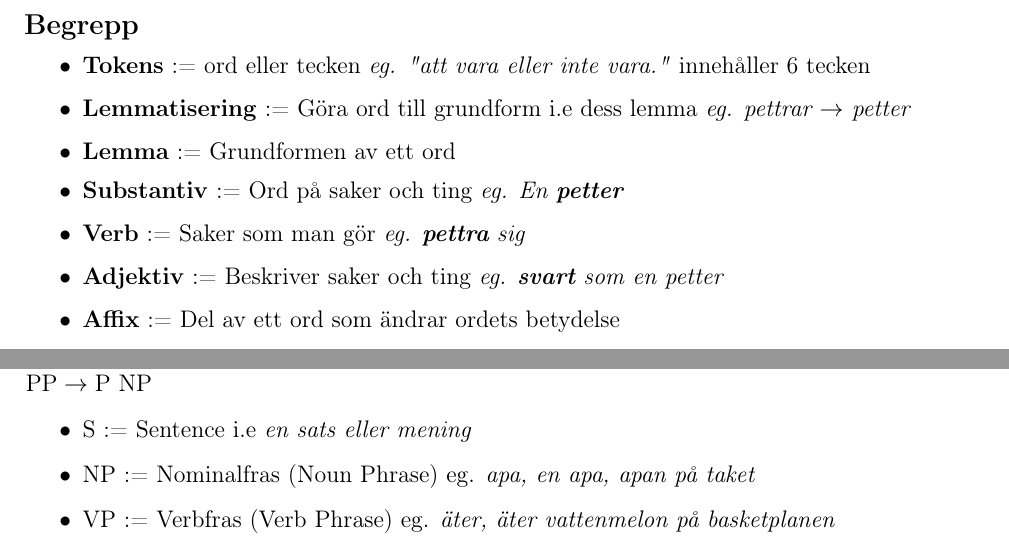
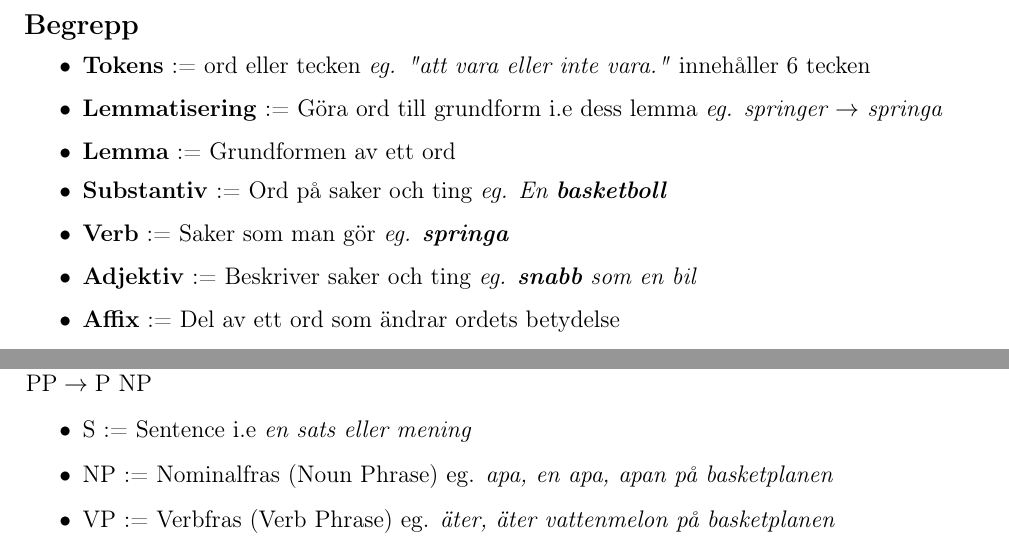
Before and after one commit to YunshanLuo/KTHAnteckningar, a LaTeX document (DD1418Språcken/main.tex): two parts of pages 1 and 2 of 23, joined at a grey line, cut so that both start at the same text. Compiled offline with pdfLaTeX.

Commit message:
tar bort olämpliga ord i anteckingarna

```diff
--- a/DD1418Språcken/main.tex
+++ b/DD1418Språcken/main.tex
@@ -38,11 +38,11 @@
 \subsection*{Begrepp}
 \begin{itemize}
     \item \textbf{Tokens} := ord eller tecken \textit{eg. "att vara eller inte vara."} innehåller 6 tecken
-    \item \textbf{Lemmatisering} := Göra ord till grundform i.e dess lemma \textit{eg. pettrar $\rightarrow$ petter}
+    \item \textbf{Lemmatisering} := Göra ord till grundform i.e dess lemma \textit{eg. springer $\rightarrow$ springa}
     \item \textbf{Lemma} := Grundformen av ett ord
-    \item \textbf{Substantiv} := Ord på saker och ting \textit{eg. En \textbf{petter}}
-    \item \textbf{Verb} := Saker som man gör \textit{eg. \textbf{pettra} sig}
-    \item \textbf{Adjektiv} := Beskriver saker och ting \textit{eg. \textbf{svart} som en petter}
+    \item \textbf{Substantiv} := Ord på saker och ting \textit{eg. En \textbf{basketboll}}
+    \item \textbf{Verb} := Saker som man gör \textit{eg. \textbf{springa}}
+    \item \textbf{Adjektiv} := Beskriver saker och ting \textit{eg. \textbf{snabb} som en bil}
     \item \textbf{Affix} := Del av ett ord som ändrar ordets betydelse
     \item \textbf{Prefix} := Affix morfemet som är början av ordet \textit{eg. \textbf{o-} i ordet \textbf{o-tydlig}}
     \item \textbf{Suffix} := Affix morfemet i slutet av ett ord \textit{eg \textbf{-ar-na-s} i ordet \textbf{stolarnas}}
@@ -107,7 +107,7 @@ Morfem är delar av ett ord eg:
 
 \begin{itemize}
     \item S := Sentence i.e \textit{en sats eller mening}
-    \item NP := Nominalfras (Noun Phrase) eg. \textit{apa, en apa, apan på taket}
+    \item NP := Nominalfras (Noun Phrase) eg. \textit{apa, en apa, apan på basketplanen}
     \item VP := Verbfras (Verb Phrase) eg. \textit{äter, äter vattenmelon på basketplanen}
     \item PP := Prepositionfras eg \textit{på basketplanen, i KFC}
     \item PM (Proper name/noun) := Egennamn eg. \textit{Jamal, Tyrone, Jerome...}
```
